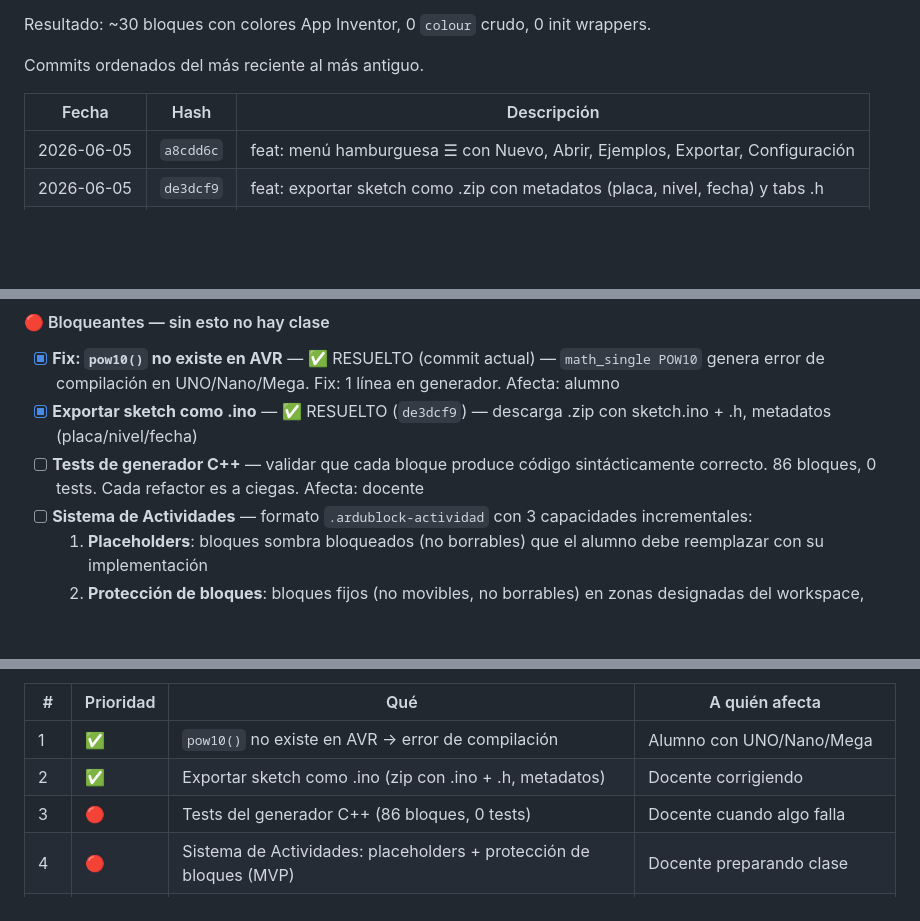
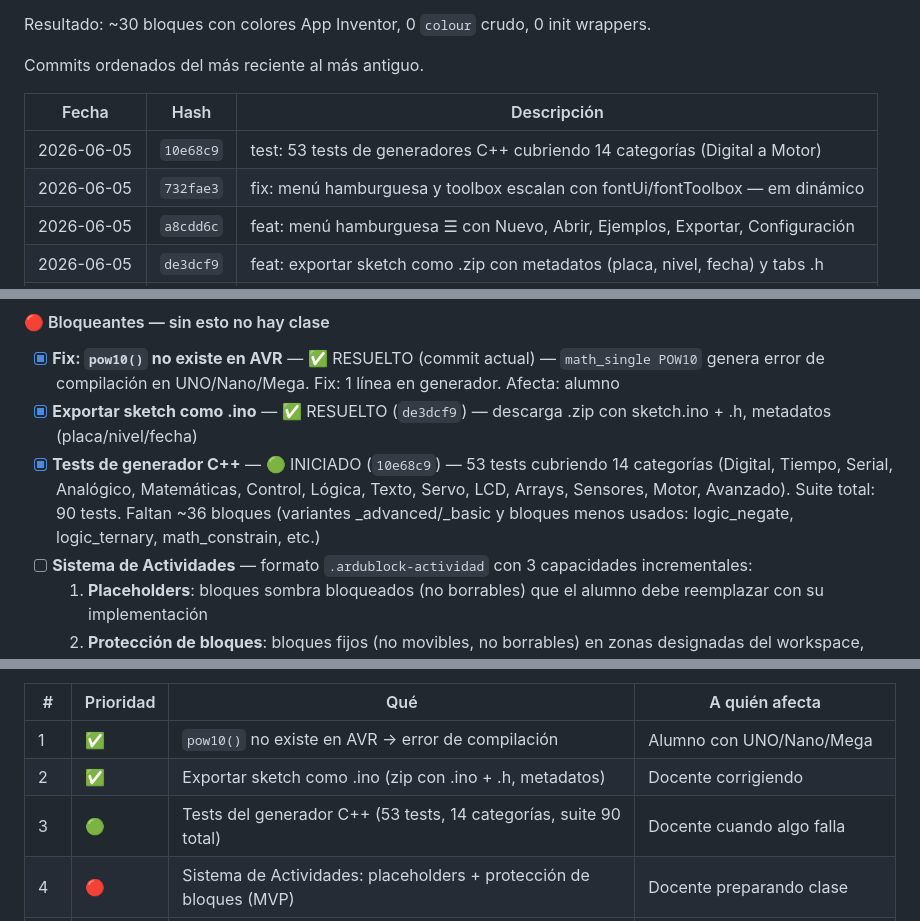
Before and after one commit to javdazdaz/ArduBlock, a Markdown page: INTERNO.md, 3 parts joined by grey strips. Drawn GitHub-style; blank space fills up the shorter version.

```diff
--- a/INTERNO.md
+++ b/INTERNO.md
@@ -34,6 +34,8 @@ Commits ordenados del más reciente al más antiguo.
 
 | Fecha | Hash | Descripción |
 |-------|------|-------------|
+| 2026-06-05 | `10e68c9` | test: 53 tests de generadores C++ cubriendo 14 categorías (Digital a Motor) |
+| 2026-06-05 | `732fae3` | fix: menú hamburguesa y toolbox escalan con fontUi/fontToolbox — em dinámico |
 | 2026-06-05 | `a8cdd6c` | feat: menú hamburguesa ☰ con Nuevo, Abrir, Ejemplos, Exportar, Configuración |
 | 2026-06-05 | `de3dcf9` | feat: exportar sketch como .zip con metadatos (placa, nivel, fecha) y tabs .h |
 | 2026-06-04 | `44ec16a` | fix: pow10 para AVR, elimina generador duplicado, validación R9 Serial sin begin |
@@ -300,7 +303,7 @@ Prioridad: 🔴 bloqueante para clase → 🟡 primera semana → 🟢 experienc
 #### 🔴 Bloqueantes — sin esto no hay clase
 - [x] **Fix: `pow10()` no existe en AVR** — ✅ RESUELTO (commit actual) — `math_single POW10` genera error de compilación en UNO/Nano/Mega. Fix: 1 línea en generador. Afecta: alumno
 - [x] **Exportar sketch como .ino** — ✅ RESUELTO (`de3dcf9`) — descarga .zip con sketch.ino + .h, metadatos (placa/nivel/fecha)
-- [ ] **Tests de generador C++** — validar que cada bloque produce código sintácticamente correcto. 86 bloques, 0 tests. Cada refactor es a ciegas. Afecta: docente
+- [x] **Tests de generador C++** — 🟢 INICIADO (`10e68c9`) — 53 tests cubriendo 14 categorías (Digital, Tiempo, Serial, Analógico, Matemáticas, Control, Lógica, Texto, Servo, LCD, Arrays, Sensores, Motor, Avanzado). Suite total: 90 tests. Faltan ~36 bloques (variantes _advanced/_basic y bloques menos usados: logic_negate, logic_ternary, math_constrain, etc.)
 - [ ] **Sistema de Actividades** — formato `.ardublock-actividad` con 3 capacidades incrementales:
   1. **Placeholders**: bloques sombra bloqueados (no borrables) que el alumno debe reemplazar con su implementación
   2. **Protección de bloques**: bloques fijos (no movibles, no borrables) en zonas designadas del workspace, para entregar workspaces semi-completos
@@ -343,7 +346,7 @@ detalles de implementación. Esta tabla es solo un resumen rápido de a quién a
 |---|-----------|-----|----------------|
 | 1 | ✅ | `pow10()` no existe en AVR → error de compilación | Alumno con UNO/Nano/Mega |
 | 2 | ✅ | Exportar sketch como .ino (zip con .ino + .h, metadatos) | Docente corrigiendo |
-| 3 | 🔴 | Tests del generador C++ (86 bloques, 0 tests) | Docente cuando algo falla |
+| 3 | 🟢 | Tests del generador C++ (53 tests, 14 categorías, suite 90 total) | Docente cuando algo falla |
 | 4 | 🔴 | Sistema de Actividades: placeholders + protección de bloques (MVP) | Docente preparando clase |
 | 5 | 🟡 | Undo/Redo en tabs .h (CodeMirror, primer paso acotado) | Alumno que borra código sin querer |
 | 6 | ✅ | Validación: Serial.print sin begin | Alumno que no ve output |
```
Also changed, not shown: other parts of INTERNO.md (+8 -6 lines).
